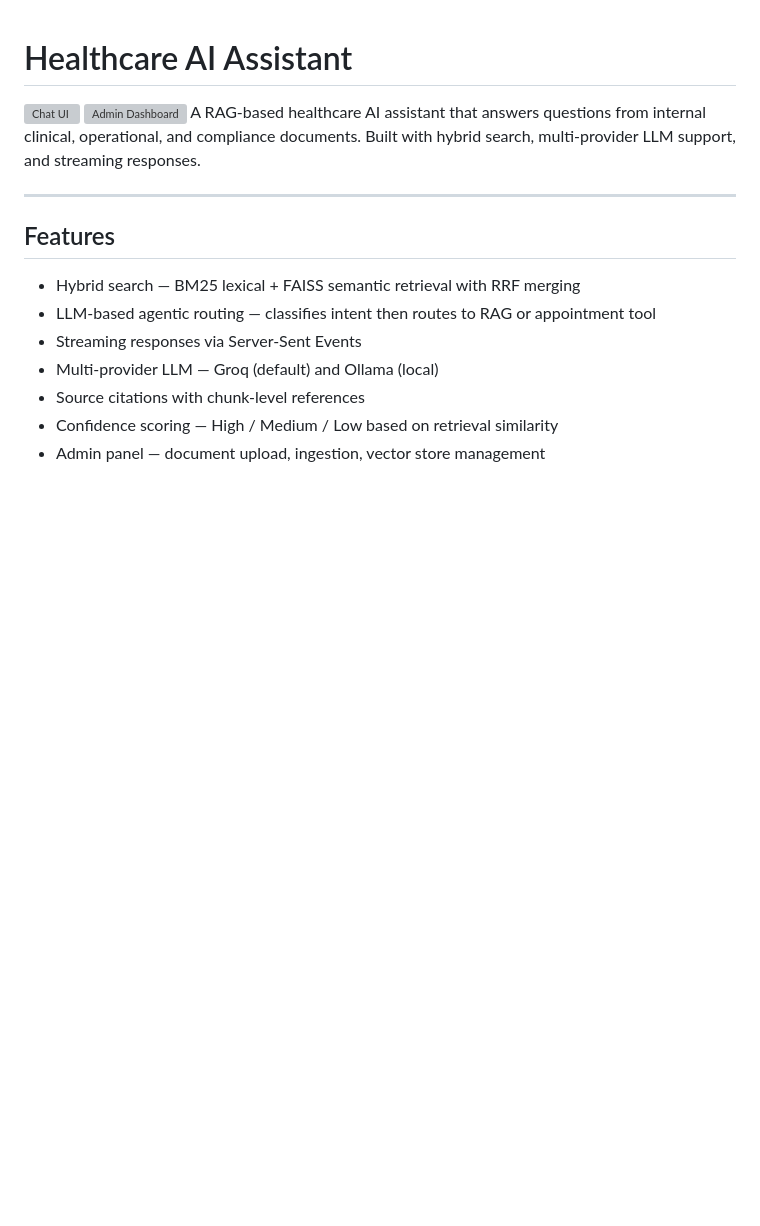
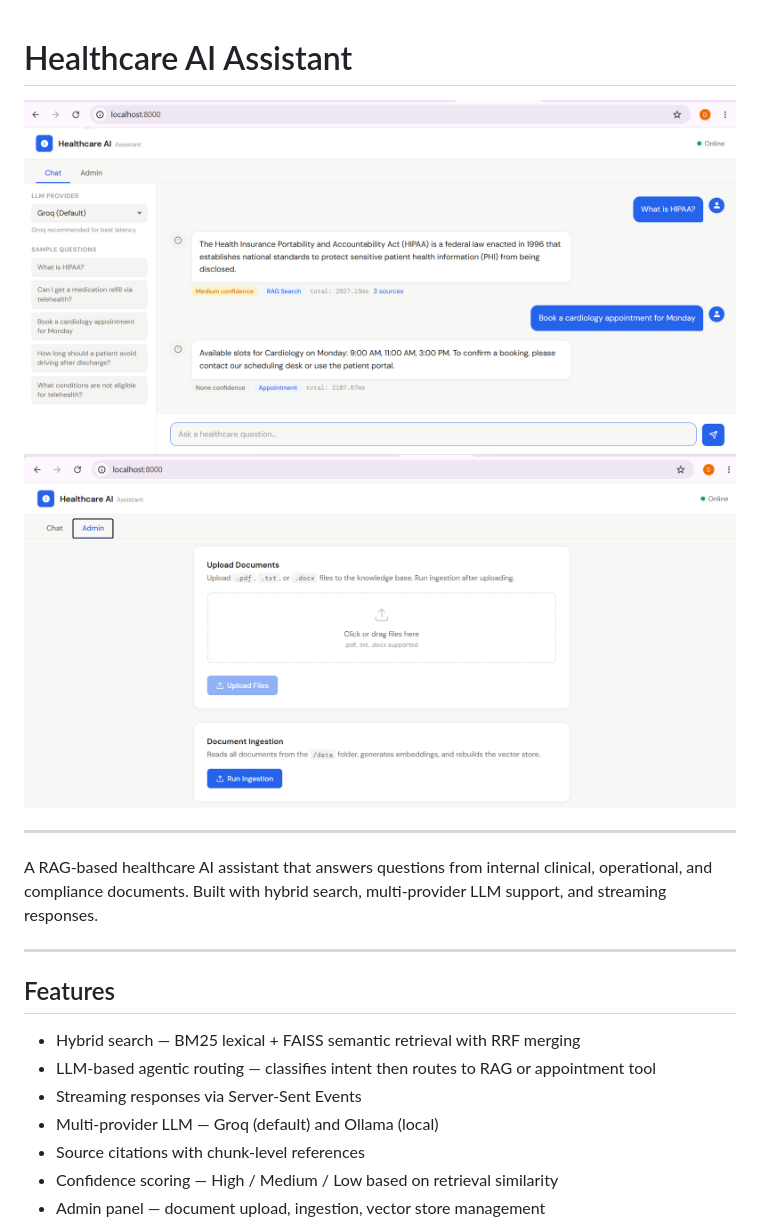
Before and after one commit to devang30github/healthcare-ai-assistant, a Markdown page: README.md, the part around the change. Drawn GitHub-style; blank space fills up the shorter version; grey boxes are pictures that could not be loaded.

```diff
--- a/README.md
+++ b/README.md
@@ -1,6 +1,9 @@
 # Healthcare AI Assistant
-![Chat UI](frontend\chat-ui.png)
-![Admin Dashboard](frontend\admin-ui.png)
+![Chat UI](frontend/chat-ui.png)
+![Admin Dashboard](frontend/admin-ui.png)
+
+---
+
 A RAG-based healthcare AI assistant that answers questions from internal clinical, operational, and compliance documents. Built with hybrid search, multi-provider LLM support, and streaming responses.
 
 ---
```
